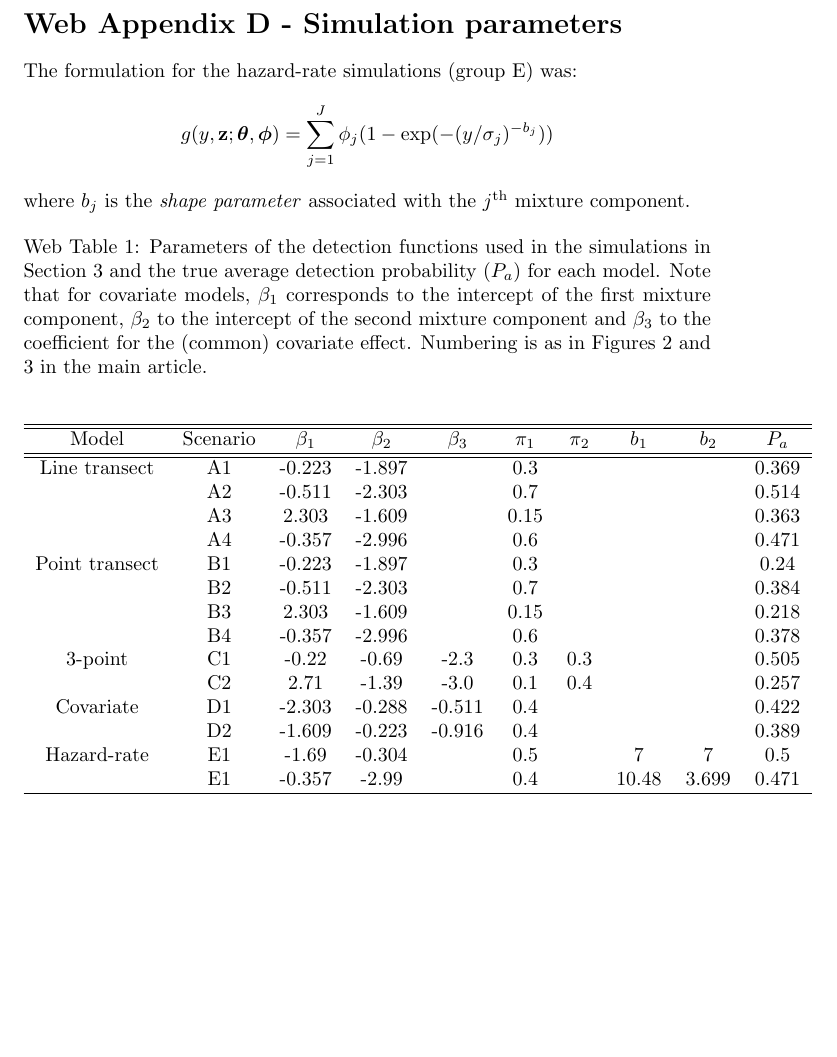
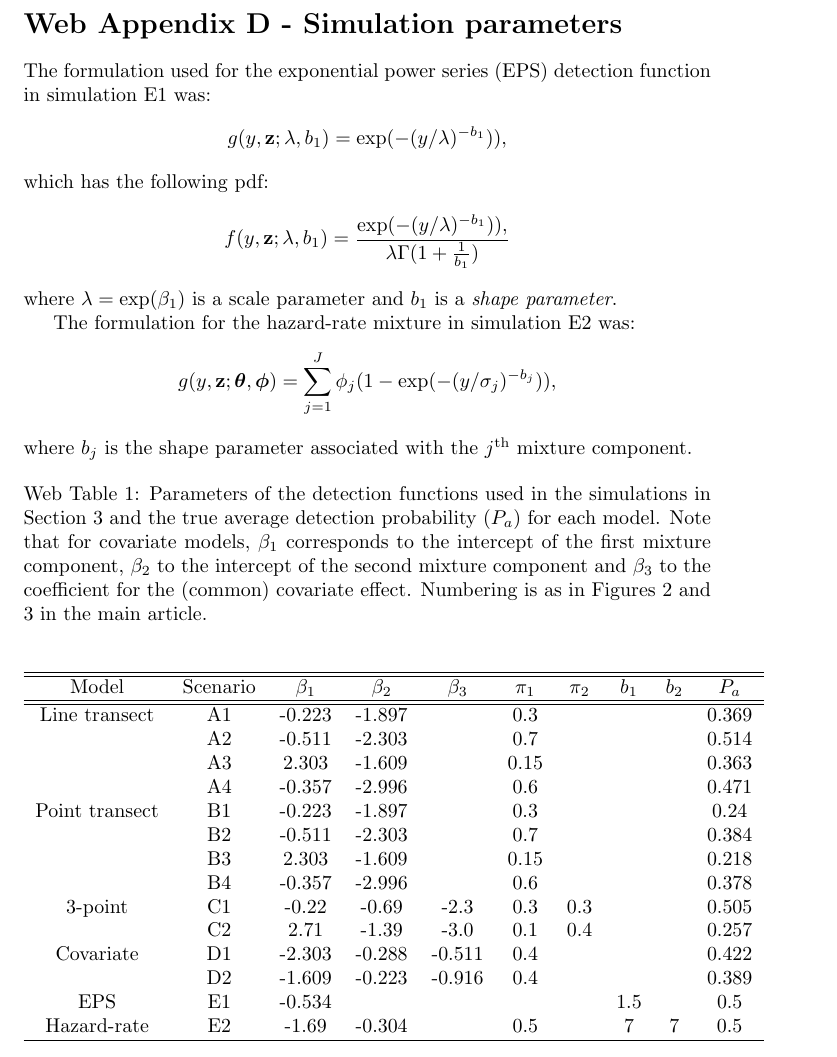
Before and after one commit to dill/mixpaper, a LaTeX document (dsmixtures-webappendix.tex): part of page 9 of 15, cut so that both start at the same text, the shorter picture padded with empty space. Compiled offline with pdfLaTeX.

Commit message:
eps in appendix

```diff
--- a/dsmixtures-webappendix.tex
+++ b/dsmixtures-webappendix.tex
@@ -251,11 +251,21 @@ Then for the average detectability:
 
 \section*{Web Appendix D - Simulation parameters}
 
-The formulation for the hazard-rate simulations (group E) was:
+The formulation used for the exponential power series (EPS) detection function in simulation E1 was:
 \begin{equation*}
-g(y,\mathbf{z}; \bm{\theta}, \bm{\phi}) = \sum_{j=1}^J \phi_j (1-\exp(-(y/\sigma_j)^{-b_j}))
+g(y,\mathbf{z}; \lambda, b_1) =  \exp(-(y/\lambda)^{-b_1})),
 \end{equation*}
-where $b_j$ is the \textit{shape parameter} associated with the $j^\text{th}$ mixture component.
+which has the following pdf:
+\begin{equation*}
+f(y,\mathbf{z}; \lambda, b_1) =  \frac{\exp(-(y/\lambda)^{-b_1})),}{\lambda\Gamma(1+\frac{1}{b_1})}
+\end{equation*}
+where $\lambda=\exp(\beta_1)$ is a scale parameter and $b_1$ is a \textit{shape parameter}.
+
+The formulation for the hazard-rate mixture in simulation E2 was:
+\begin{equation*}
+g(y,\mathbf{z}; \bm{\theta}, \bm{\phi}) = \sum_{j=1}^J \phi_j (1-\exp(-(y/\sigma_j)^{-b_j})),
+\end{equation*}
+where $b_j$ is the shape parameter associated with the $j^\text{th}$ mixture component.
 
 \begin{table}[htbp]
 \centering
@@ -278,8 +288,8 @@ Point transect &B1 & -0.223 & -1.897 & &  0.3 & & & & 0.24\\
  & C2 &   2.71 &  -1.39 &  -3.0 & 0.1 & 0.4 & & & 0.257\\
 Covariate & D1 & -2.303 & -0.288 & -0.511 & 0.4 & & & & 0.422\\
  & D2 & -1.609 & -0.223 & -0.916 & 0.4 & & & & 0.389\\
- Hazard-rate & E1 & -1.69 & -0.304 & & 0.5 & & 7 & 7 & 0.5\\
-  & E1 & -0.357 & -2.99 & & 0.4 & & 10.48 & 3.699 & 0.471\\
+ EPS & E1 & -0.534 & & & & & 1.5& & 0.5 \\
+ Hazard-rate & E2 & -1.69 & -0.304 & & 0.5 & & 7 & 7 & 0.5\\
 \hline
 \end{tabular}
 \label{partable}
```
Also changed, not shown: editor_letter_text.txt (+0 -15 lines).
